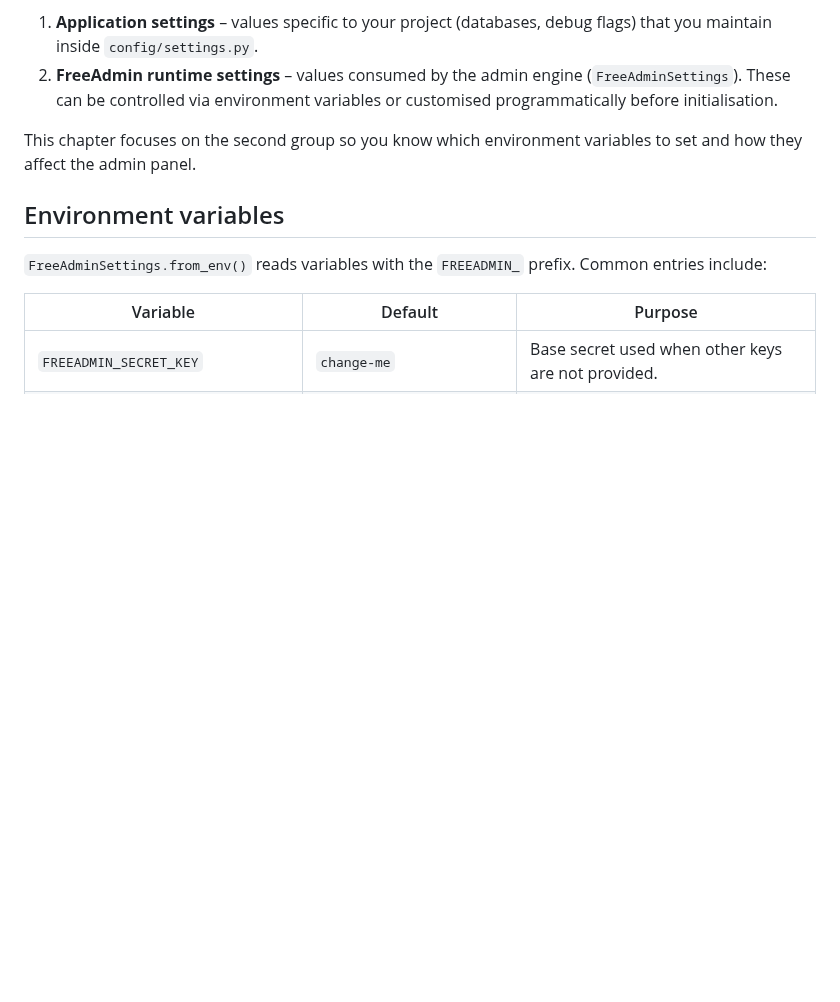
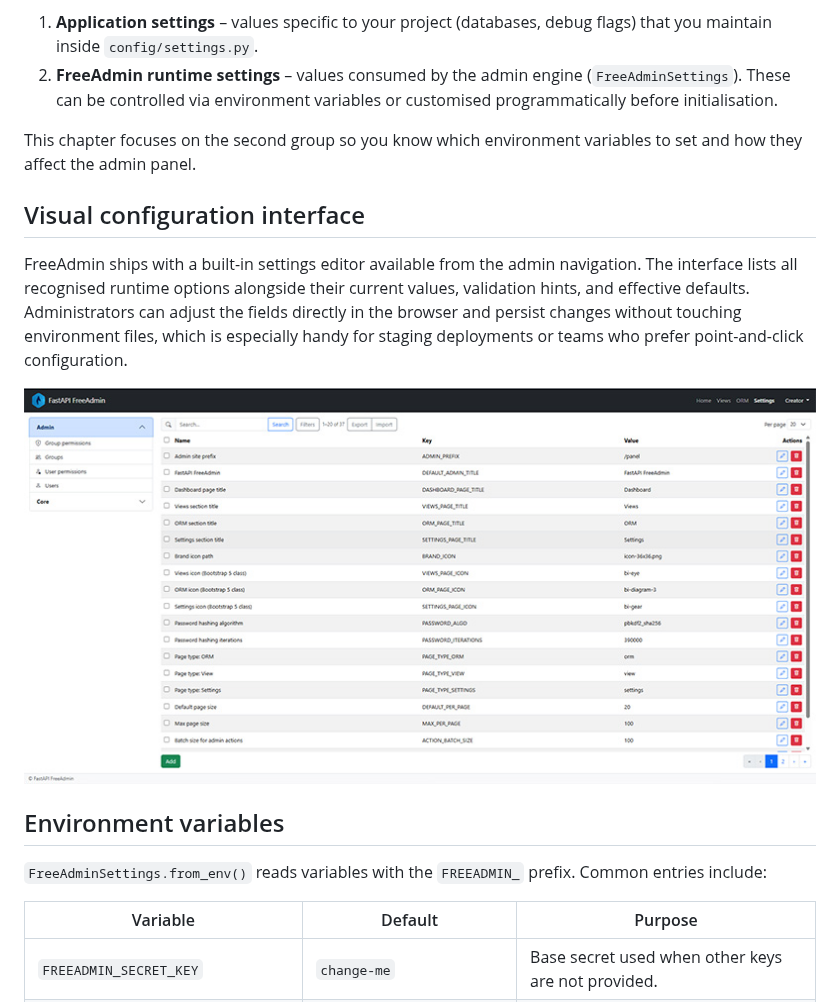
Before and after one commit to TimurKady/free-admin, a Markdown page: docs/configuration.md, the part around the change. Rendered like a GitHub page; blank space fills up the shorter version.

Commit message:
docs: describe settings editor interface

```diff
--- a/docs/configuration.md
+++ b/docs/configuration.md
@@ -6,6 +6,12 @@ FreeAdmin exposes configuration at two levels:
 2. **FreeAdmin runtime settings** – values consumed by the admin engine (`FreeAdminSettings`). These can be controlled via environment variables or customised programmatically before initialisation.
 
 This chapter focuses on the second group so you know which environment variables to set and how they affect the admin panel.
+
+## Visual configuration interface
+
+FreeAdmin ships with a built-in settings editor available from the admin navigation. The interface lists all recognised runtime options alongside their current values, validation hints, and effective defaults. Administrators can adjust the fields directly in the browser and persist changes without touching environment files, which is especially handy for staging deployments or teams who prefer point-and-click configuration.
+
+![FreeAdmin settings editor](images/scr-2.jpg)
 
 
 ## Environment variables
```
